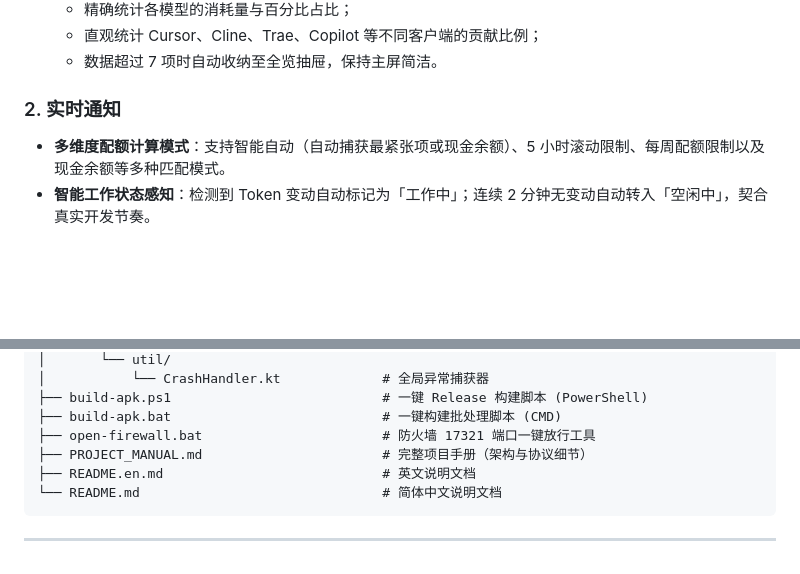
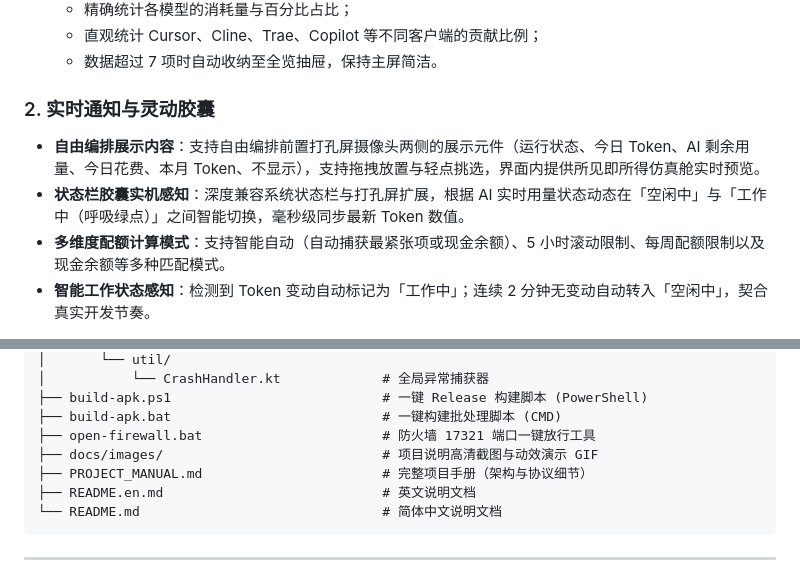
Before and after one commit to HCen229/Token-Monitor-Android, a Markdown page: README.md, 2 parts joined by grey strips. Drawn GitHub-style; blank space fills up the shorter version.

```diff
--- a/README.md
+++ b/README.md
@@ -120,8 +141,10 @@
   - 直观统计 Cursor、Cline、Trae、Copilot 等不同客户端的贡献比例；
   - 数据超过 7 项时自动收纳至全览抽屉，保持主屏简洁。
 
-### 2. 实时通知
+### 2. 实时通知与灵动胶囊
 
+- **自由编排展示内容**：支持自由编排前置打孔屏摄像头两侧的展示元件（运行状态、今日 Token、AI 剩余用量、今日花费、本月 Token、不显示），支持拖拽放置与轻点挑选，界面内提供所见即所得仿真舱实时预览。
+- **状态栏胶囊实机感知**：深度兼容系统状态栏与打孔屏扩展，根据 AI 实时用量状态动态在「空闲中」与「工作中（呼吸绿点）」之间智能切换，毫秒级同步最新 Token 数值。
 - **多维度配额计算模式**：支持智能自动（自动捕获最紧张项或现金余额）、5 小时滚动限制、每周配额限制以及现金余额等多种匹配模式。
 - **智能工作状态感知**：检测到 Token 变动自动标记为「工作中」；连续 2 分钟无变动自动转入「空闲中」，契合真实开发节奏。
 
@@ -240,6 +263,7 @@ Token-Monitor-Android/
 ├── build-apk.ps1                           # 一键 Release 构建脚本 (PowerShell)
 ├── build-apk.bat                           # 一键构建批处理脚本 (CMD)
 ├── open-firewall.bat                       # 防火墙 17321 端口一键放行工具
+├── docs/images/                            # 项目说明高清截图与动效演示 GIF
 ├── PROJECT_MANUAL.md                       # 完整项目手册（架构与协议细节）
 ├── README.en.md                            # 英文说明文档
 └── README.md                               # 简体中文说明文档
```
Also changed, not shown: other parts of README.md (+28 -7 lines), README.en.md (+32 -8 lines), docs/images/demo_island_capsule.gif (added), docs/images/screenshot_tablet.png (added), 1 other file.
